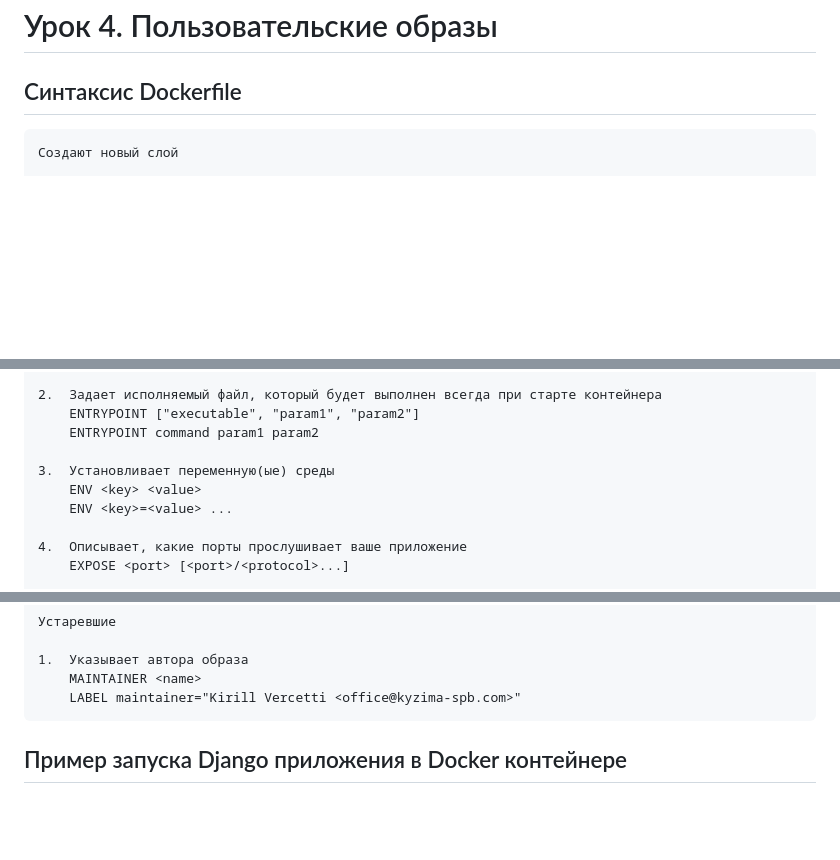
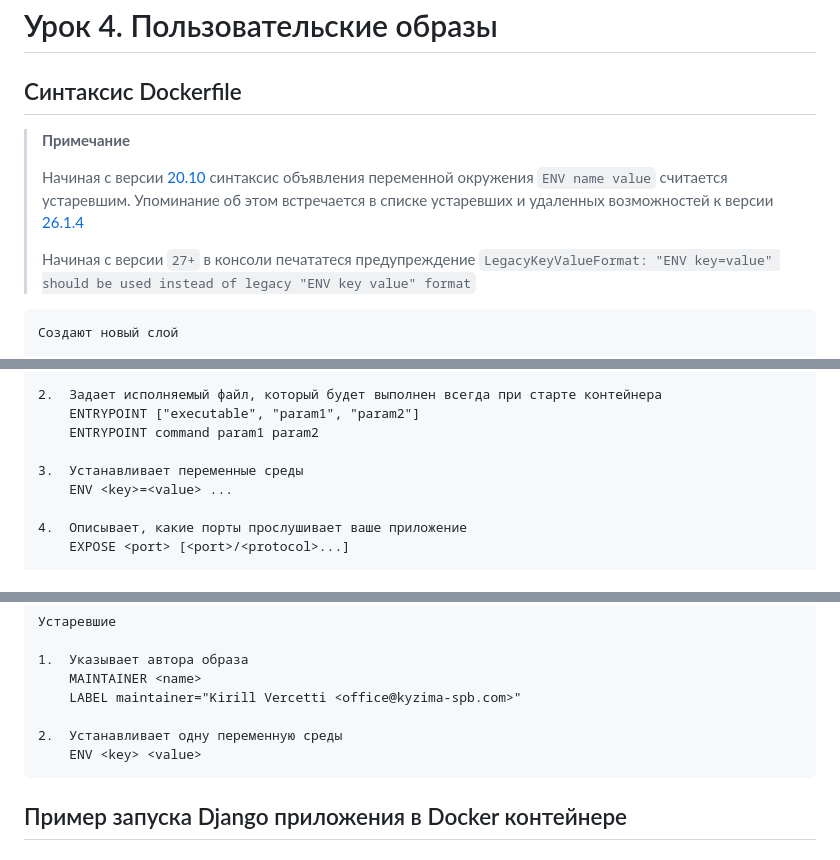
Before and after one commit to mosginfo/docker-course-examples, a Markdown page: 04-custom-images/README.md, 3 parts joined by grey strips. Rendered like a GitHub page; blank space fills up the shorter version.

Commit message:
Устаревший синтаксис ENV name value

````diff
--- a/04-custom-images/README.md
+++ b/04-custom-images/README.md
@@ -1,6 +1,16 @@
 # Урок 4. Пользовательские образы
 
 ## Синтаксис Dockerfile
+
+> **Примечание**
+>
+> Начиная с версии [20.10](https://docs.docker.com/engine/release-notes/20.10/#deprecation--removal)
+> синтаксис объявления переменной окружения `ENV name value` считается устаревшим.
+> Упоминание об этом встречается в списке устаревших и удаленных возможностей к версии
+> [26.1.4](https://github.com/docker/cli/blob/v26.1.4/docs/deprecated.md#dockerfile-legacy-env-name-value-syntax)
+>
+> Начиная с версии `27+` в консоли печататеся предупреждение
+> `LegacyKeyValueFormat: "ENV key=value" should be used instead of legacy "ENV key value" format`
 
 ```
 Создают новый слой
@@ -34,8 +44,7 @@
     ENTRYPOINT ["executable", "param1", "param2"]
     ENTRYPOINT command param1 param2
 
-3.  Установливает переменную(ые) среды
-    ENV <key> <value>
+3.  Устанавливает переменные среды
     ENV <key>=<value> ...
 
 4.  Описывает, какие порты прослушивает ваше приложение
@@ -79,6 +88,9 @@
 1.  Указывает автора образа
     MAINTAINER <name>
     LABEL maintainer="Kirill Vercetti <office@kyzima-spb.com>"
+
+2.  Устанавливает одну переменную среды
+    ENV <key> <value>
 ```
 
 
````
